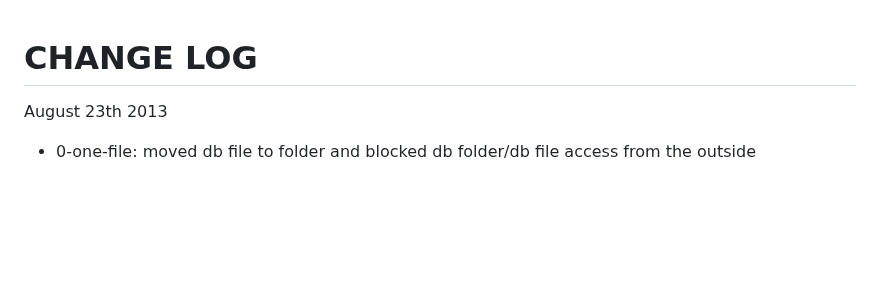
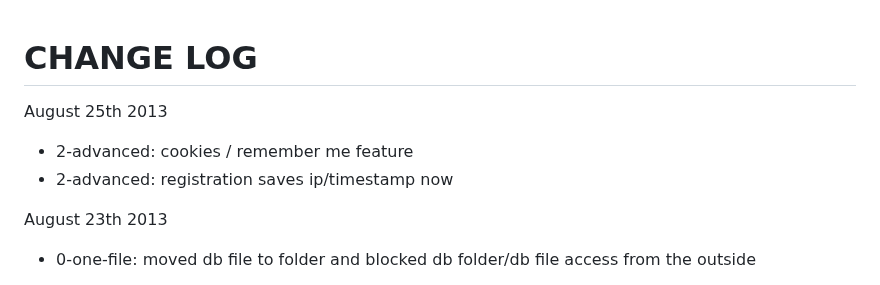
Before and after one commit to npuichigoB/panique2, a Markdown page: CHANGELOG.md, the part around the change. Rendered like a GitHub page; blank space fills up the shorter version.

Commit message:
changes August 25th 2013

```diff
--- a/CHANGELOG.md
+++ b/CHANGELOG.md
@@ -1,4 +1,8 @@
 # CHANGE LOG #
+
+August 25th 2013
+* 2-advanced: cookies / remember me feature
+* 2-advanced: registration saves ip/timestamp now
 
 August 23th 2013
 * 0-one-file: moved db file to folder and blocked db folder/db file access from the outside
```
